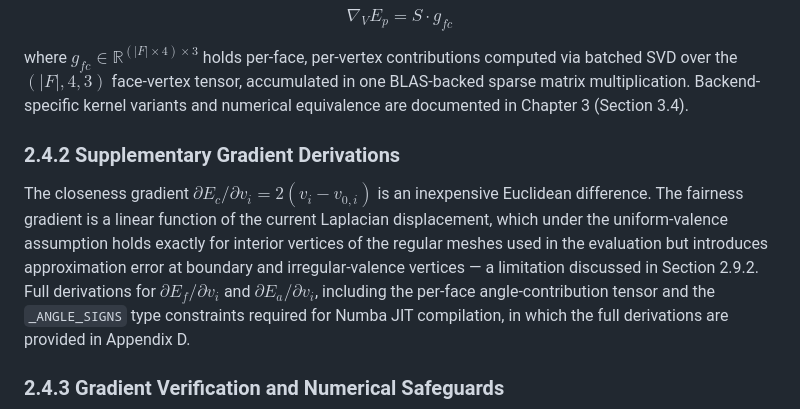
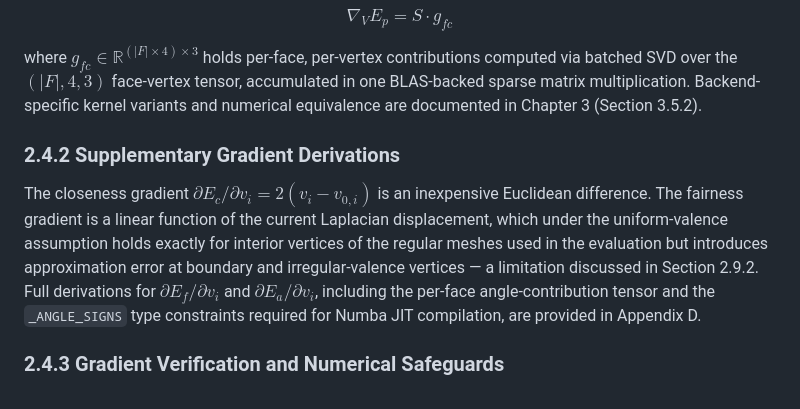
Before and after one commit to nabiljefferson98/pq-mesh-optimisation-tool, a Markdown page: docs/dissertation/chapter2_condensed_v8_FINAL.md, the part around one of its changes. GitHub-like rendering.

```diff
--- a/docs/dissertation/chapter2_condensed_v8_FINAL.md
+++ b/docs/dissertation/chapter2_condensed_v8_FINAL.md
@@ -140,7 +140,7 @@ $$\nabla_V E_p = S \cdot g_{fc}$$
 where $g_{fc} \in \mathbb{R}^{(|F| \times 4) \times 3}$ holds per-face, per-vertex
 contributions computed via batched SVD over the $(|F|, 4, 3)$ face-vertex tensor, accumulated
 in one BLAS-backed sparse matrix multiplication. Backend-specific kernel variants and
-numerical equivalence are documented in Chapter 3 (Section 3.4).
+numerical equivalence are documented in Chapter 3 (Section 3.5.2).
 
 ### 2.4.2 Supplementary Gradient Derivations
 
@@ -151,7 +151,7 @@ of the regular meshes used in the evaluation but introduces approximation error
 and irregular-valence vertices — a limitation discussed in Section 2.9.2. Full derivations
 for $\partial E_f / \partial v_i$ and $\partial E_a / \partial v_i$, including the per-face
 angle-contribution tensor and the `_ANGLE_SIGNS` type constraints required for Numba JIT
-compilation, in which the full derivations are provided in Appendix D.
+compilation, are provided in Appendix D.
 
 ### 2.4.3 Gradient Verification and Numerical Safeguards
 
```
Also changed, not shown: other parts of docs/dissertation/chapter2_condensed_v8_FINAL.md (+32 -29 lines).
